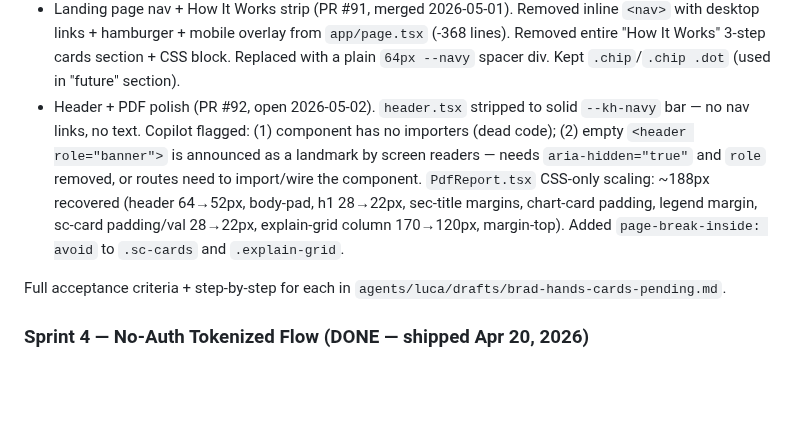
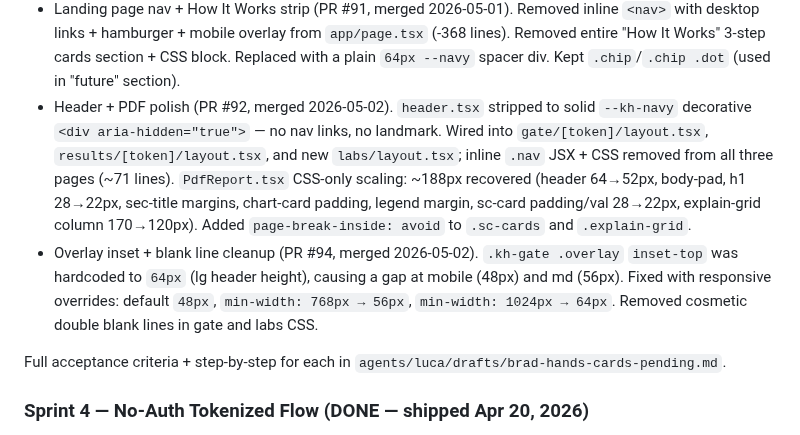
Before and after one commit to Automation-Architecture/LKID, a Markdown page: CLAUDE.md, the part around the change. Rendered like a GitHub page; blank space fills up the shorter version.

Commit message:
docs: update CLAUDE.md for PR #92 final state + PR #94 (#95)
Records that PR #92 landed with Header wired into all three funnel
layouts (labs/gate/results) and inline nav removed, plus the PR #94
overlay inset responsive fix.

Co-authored-by: Brad Wilcox <bradfordhamiltonwilcox@gmail.com>
Co-authored-by: Claude Sonnet 4.6 <noreply@anthropic.com>

```diff
--- a/CLAUDE.md
+++ b/CLAUDE.md
@@ -80,7 +80,8 @@ LKID-85 is a blocker but on the backlog — agents will keep moving on engineeri
 - LKID-83 — PostHog analytics confirmed live (2026-05-01). `NEXT_PUBLIC_POSTHOG_KEY` + `NEXT_PUBLIC_POSTHOG_HOST` set on Vercel production + preview. Four funnel events active: `labs_submitted`, `gate_captured`, `results_viewed`, `pdf_downloaded`.
 - LKID-84 — Sentry source maps fully wired (2026-05-01). Set `SENTRY_ORG=automation-architect`, `SENTRY_PROJECT=javascript-nextjs-x0`, `SENTRY_AUTH_TOKEN` (full-scope `sntryu_*` token) on Vercel production. 273 source map files uploaded on first deploy (`dpl_2TJnxkgCdms2WTgSdqfzaLcCz5ZR`). `~/.sentryclirc` updated locally. Follow-up from LKID-87: wire `report-uri` to Sentry (now unblocked).
 - Landing page nav + How It Works strip (PR #91, merged 2026-05-01). Removed inline `<nav>` with desktop links + hamburger + mobile overlay from `app/page.tsx` (-368 lines). Removed entire "How It Works" 3-step cards section + CSS block. Replaced with a plain `64px --navy` spacer div. Kept `.chip`/`.chip .dot` (used in "future" section).
-- Header + PDF polish (PR #92, open 2026-05-02). `header.tsx` stripped to solid `--kh-navy` bar — no nav links, no text. Copilot flagged: (1) component has no importers (dead code); (2) empty `<header role="banner">` is announced as a landmark by screen readers — needs `aria-hidden="true"` and `role` removed, or routes need to import/wire the component. `PdfReport.tsx` CSS-only scaling: ~188px recovered (header 64→52px, body-pad, h1 28→22px, sec-title margins, chart-card padding, legend margin, sc-card padding/val 28→22px, explain-grid column 170→120px, margin-top). Added `page-break-inside: avoid` to `.sc-cards` and `.explain-grid`.
+- Header + PDF polish (PR #92, merged 2026-05-02). `header.tsx` stripped to solid `--kh-navy` decorative `<div aria-hidden="true">` — no nav links, no landmark. Wired into `gate/[token]/layout.tsx`, `results/[token]/layout.tsx`, and new `labs/layout.tsx`; inline `.nav` JSX + CSS removed from all three pages (~71 lines). `PdfReport.tsx` CSS-only scaling: ~188px recovered (header 64→52px, body-pad, h1 28→22px, sec-title margins, chart-card padding, legend margin, sc-card padding/val 28→22px, explain-grid column 170→120px). Added `page-break-inside: avoid` to `.sc-cards` and `.explain-grid`.
+- Overlay inset + blank line cleanup (PR #94, merged 2026-05-02). `.kh-gate .overlay` `inset-top` was hardcoded to `64px` (lg header height), causing a gap at mobile (48px) and md (56px). Fixed with responsive overrides: default `48px`, `min-width: 768px → 56px`, `min-width: 1024px → 64px`. Removed cosmetic double blank lines in gate and labs CSS.
 
 Full acceptance criteria + step-by-step for each in `agents/luca/drafts/brad-hands-cards-pending.md`.
 
```
